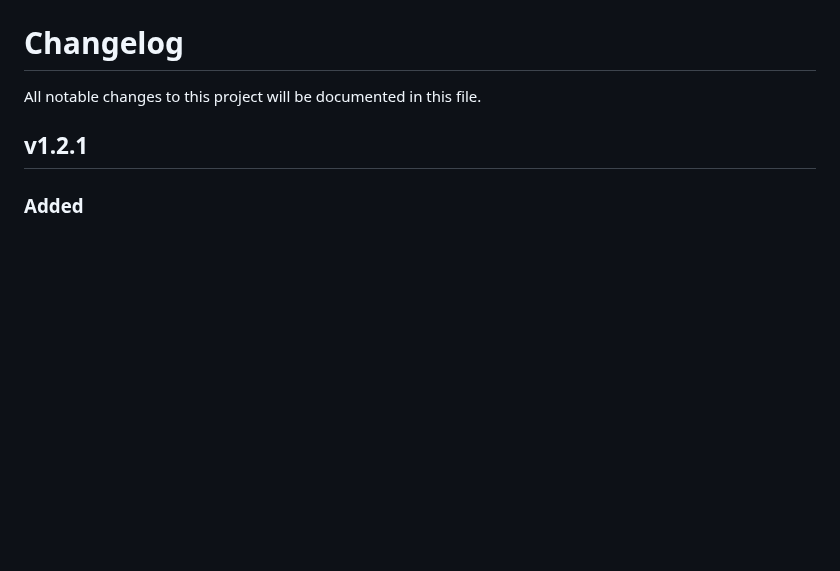
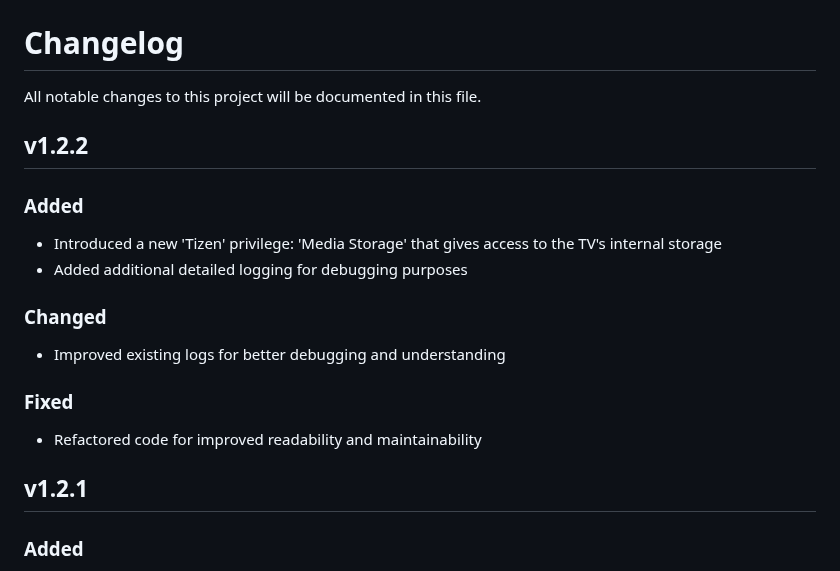
Before and after one commit to ndriqimlahu/moonlight-tizen, a Markdown page: CHANGELOG.md, the part around the change. Drawn GitHub-style; blank space fills up the shorter version.

```diff
--- a/CHANGELOG.md
+++ b/CHANGELOG.md
@@ -1,6 +1,18 @@
 # Changelog
 
 All notable changes to this project will be documented in this file.
+
+## v1.2.2
+
+### Added
+- Introduced a new 'Tizen' privilege: 'Media Storage' that gives access to the TV's internal storage
+- Added additional detailed logging for debugging purposes
+
+### Changed
+- Improved existing logs for better debugging and understanding
+
+### Fixed
+- Refactored code for improved readability and maintainability
 
 ## v1.2.1
 
```
